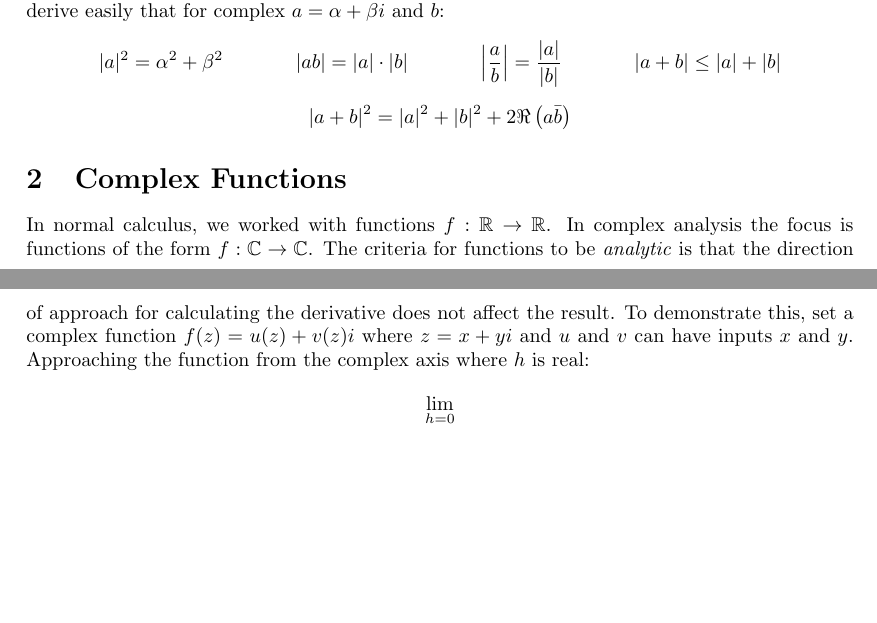
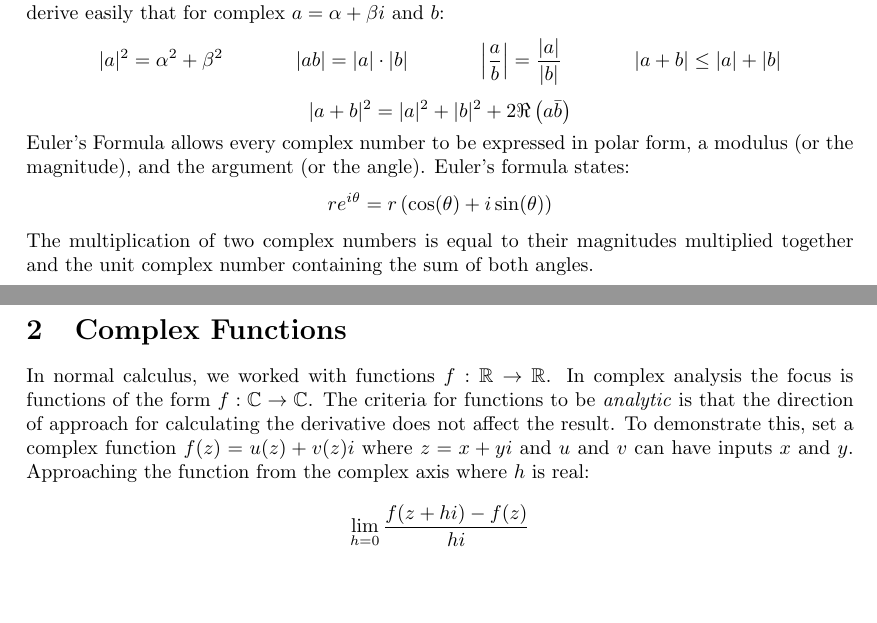
Before and after one commit to slipperking/complex-analysis-latex, a LaTeX document (main.tex): two parts of pages 1 and 2 of 2, joined at a grey line, cut so that both start at the same text. Compiled offline with pdfLaTeX.

Commit message:
overleaf_to_git (Thu Jul 25 07:56:10 2024 -0700): update main.tex from r93 to r101

```diff
--- a/main.tex
+++ b/main.tex
@@ -71,9 +71,12 @@ We can derive easily that for complex $a=\alpha+\beta i$ and $b$:
     |a|^2=\alpha^2+\beta^2&&|ab|=|a|\cdot|b|&&\left|\frac{a}{b}\right|=\frac{|a|}{|b|}&&|a+b|\leq|a|+|b|
 \end{align*}
 \[|a+b|^2=|a|^2+|b|^2+2\Re \left(a\bar b\right)\]
+Euler's Formula allows every complex number to be expressed in polar form, a modulus (or the magnitude), and the argument (or the angle). Euler's formula states:
+\[re^{i\theta}=r\left(\cos(\theta)+i\sin(\theta)\right)\]
+The multiplication of two complex numbers is equal to their magnitudes multiplied together and the unit complex number containing the sum of both angles.
 \section{Complex Functions}
 In normal calculus, we worked with functions $f: \mathbb{R}\to\mathbb R$. In complex analysis the focus is functions of the form $f: \mathbb C\to\mathbb C$. The criteria for functions to be \textit{analytic} is that the direction of approach for calculating the derivative does not affect the result. To demonstrate this, set a complex function $f(z)=u(z)+v(z)i$ where $z=x+yi$ and $u$ and $v$ can have inputs $x$ and $y$. Approaching the function from the complex axis where $h$ is real:
 \begin{align*}
-    \lim_{h=0}
+    \lim_{h=0} \frac{f(z+hi)-f(z)}{hi}
 \end{align*}
 \end{document}
```
